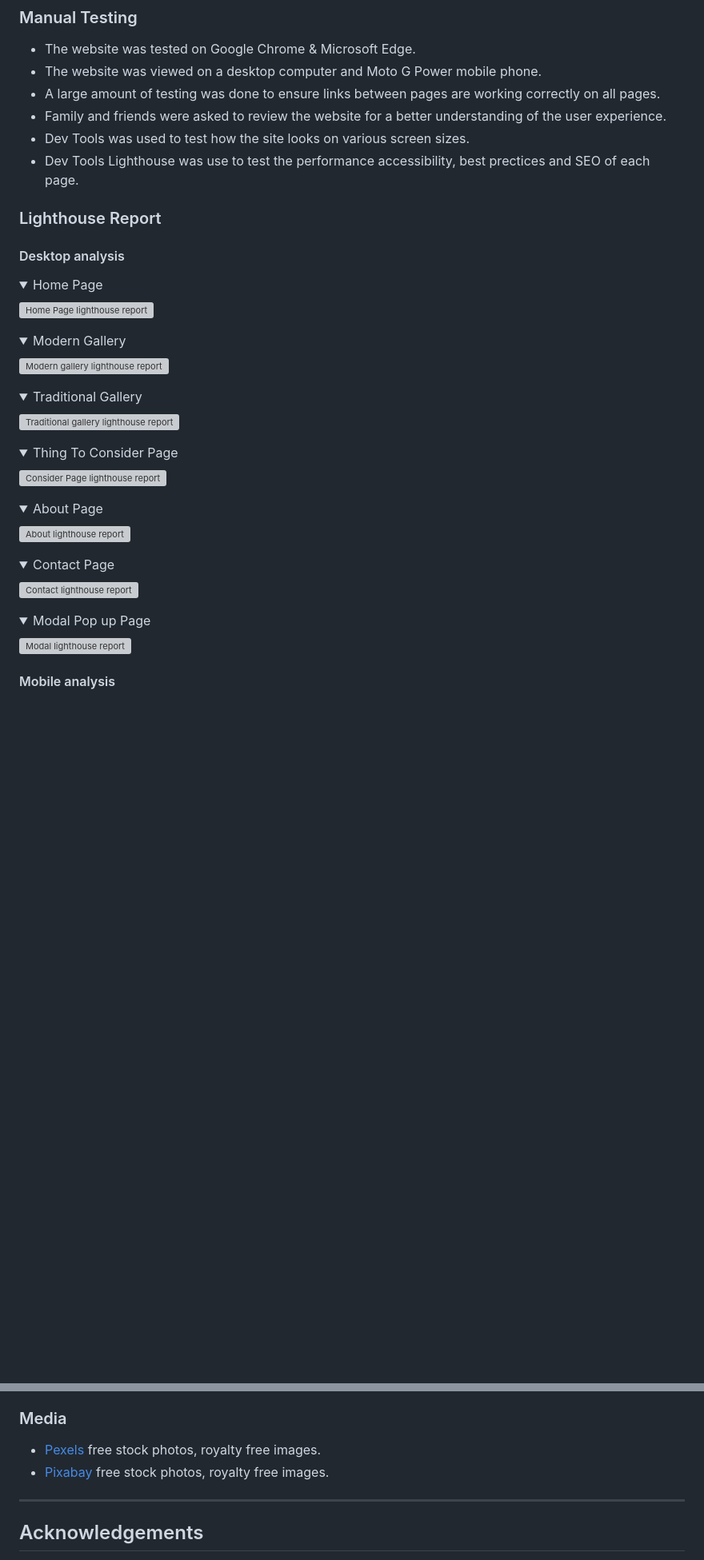
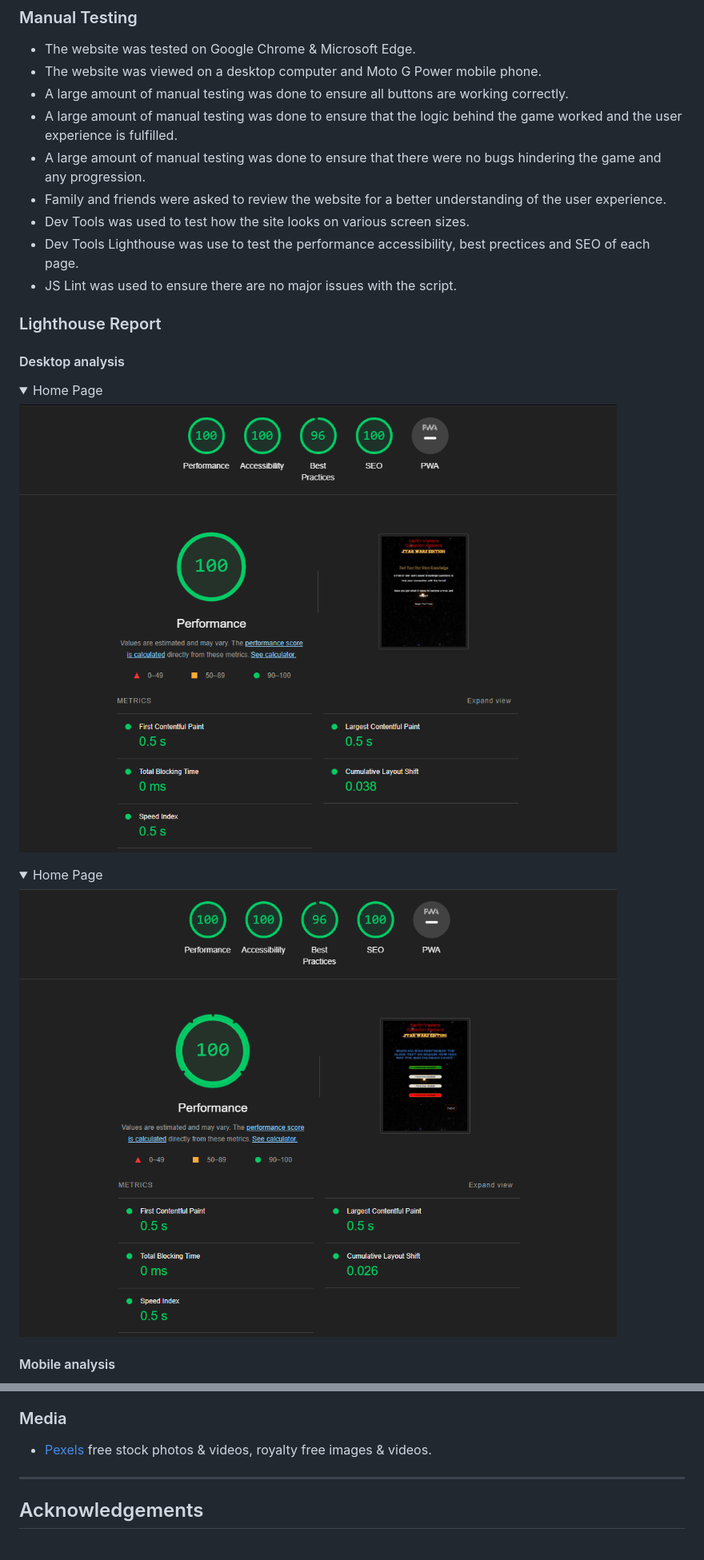
Before and after one commit to DarthKoder/Star-Wars-Question-Raider, a Markdown page: readme.md, 2 parts joined by grey strips. Shown: that part at 80% size. GitHub-like rendering; pictures changed too: assets/img/star-wars-quiz-questions-lighthouse.png, assets/img/star-wars-quiz-start-screen-lighthouse.png; folded sections open; blank space fills up the shorter version; grey boxes are pictures that could not be loaded.

```diff
--- a/readme.md
+++ b/readme.md
@@ -270,10 +268,13 @@ The W3C Markup Validator and W3C CSS Validator services were used to validate ev
 
 * The website was tested on Google Chrome & Microsoft Edge.
 * The website was viewed on a desktop computer and Moto G Power mobile phone.
-* A large amount of testing was done to ensure links between pages are working correctly on all pages.
+* A large amount of manual testing was done to ensure all buttons are working correctly.
+* A large amount of manual testing was done to ensure that the logic behind the game worked and the user experience is fulfilled.
+* A large amount of manual testing was done to ensure that there were no bugs hindering the game and any progression.
 * Family and friends were asked to review the website for a better understanding of the user experience.
 * Dev Tools was used to test how the site looks on various screen sizes.
 * Dev Tools Lighthouse was use to test the performance accessibility, best prectices and SEO of each page.
+* JS Lint was used to ensure there are no major issues with the script.
 
 ### Lighthouse Report
 
@@ -282,43 +283,14 @@ The W3C Markup Validator and W3C CSS Validator services were used to validate ev
 <summary>Home Page
 </summary>
 
-![Home Page lighthouse report](/assets/images/index.html-lighthouse-test.png)
+![Starting Screen Lighthouse Report (index.html)](/assets/img/star-wars-quiz-start-screen-lighthouse.png)
 </details>
+
 <details>
-<summary>Modern Gallery
+<summary>Home Page
 </summary>
 
-![Modern gallery lighthouse report](/assets/images/modern-gallery-lighthouse-test.png)
-</details>
-<details>
-<summary>Traditional Gallery
-</summary>
-
-![Traditional gallery lighthouse report](/assets/images/traditional-gallery.html-lighthouse.png)
-</details>
-<details>
-<summary>Thing To Consider Page
-</summary>
-
-![Consider Page lighthouse report](/assets/images/consider.html-lighthouse-test.png)
-</details>
-<details>
-<summary>About Page
-</summary>
-
-![About lighthouse report](/assets/images/about.html-lighthouse-test.png)
-</details>
-<details>
-<summary>Contact Page
-</summary>
-
-![Contact lighthouse report](/assets/images/contact.html-lighthouse-test.png)
-</details>
-<details>
-<summary>Modal Pop up Page
-</summary>
-
-![Modal lighthouse report](/assets/images/modal-lighthouse-test.png)
+![Question Screen Lighthouse Report (index.html)](/assets/img/star-wars-quiz-questions-lighthouse.png)
 </details>
 
 #### Mobile analysis
@@ -412,8 +355,8 @@ By forking the repository, we make a copy of the original repository on our GitH
 
 ### Media
 
- * [Pexels](https://www.pexels.com/) free stock photos, royalty free images.
- * [Pixabay](https://pixabay.com/) free stock photos, royalty free images.
+ * [Pexels](https://www.pexels.com/) free stock photos & videos, royalty free images & videos.
+
 ---
 
 ## Acknowledgements
```
Also changed, not shown: other parts of readme.md (+5 -36 lines), assets/img/sw-quiz-question-mobile-lighthouse.png (added), assets/img/sw-quiz-start-mobile-lighthouse.png (added), 1 other file.
